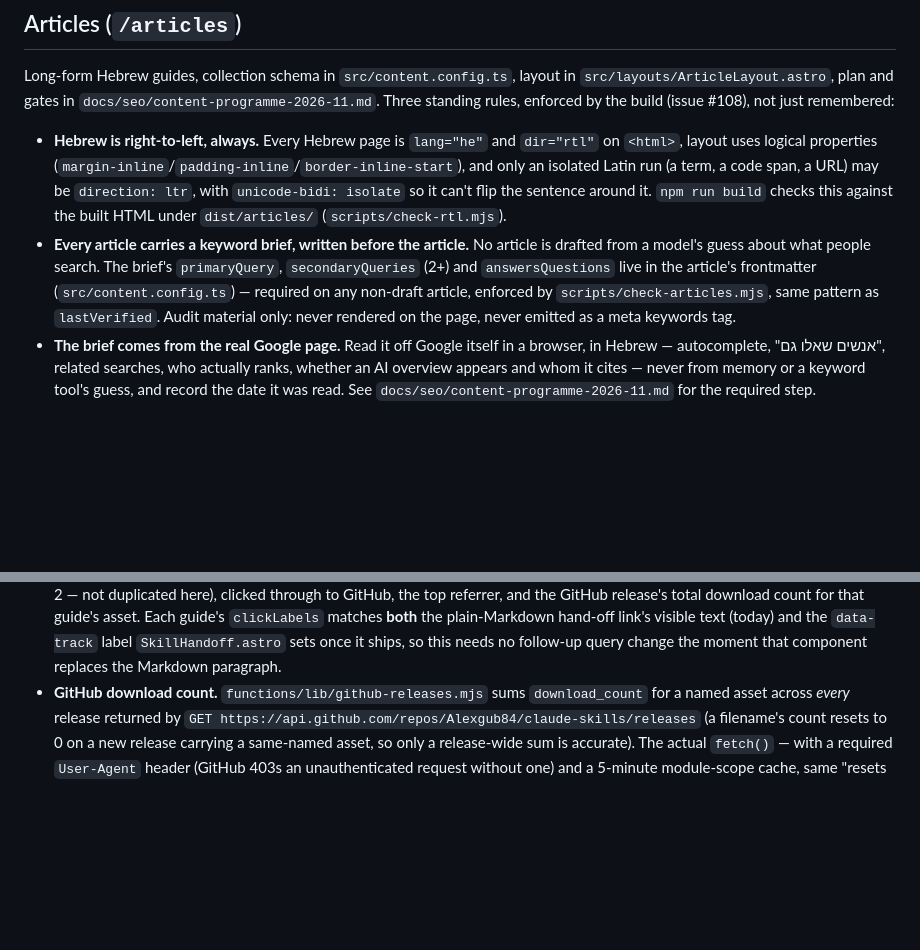
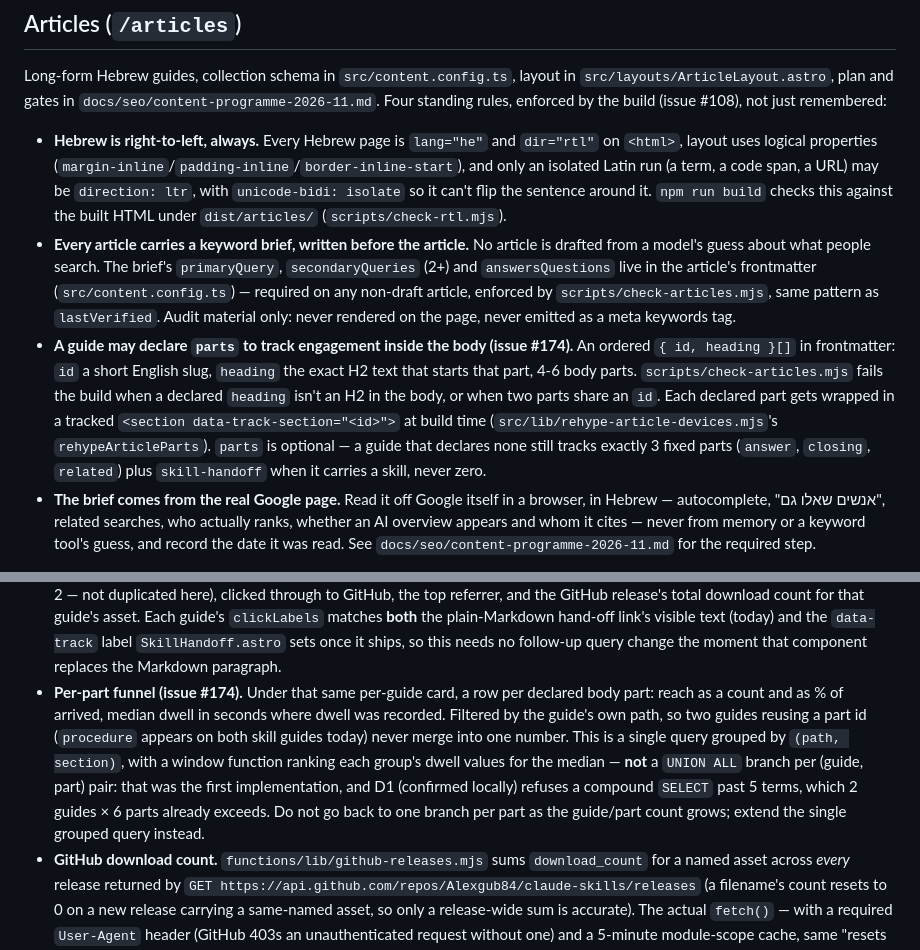
Before and after one commit to Alexgub84/handinhandai-site, a Markdown page: CLAUDE.md, 2 parts joined by grey strips. GitHub-like rendering; blank space fills up the shorter version.

Commit message:
docs: record the parts tracking rule in CLAUDE.md (#174)
Articles section: a guide may declare parts (ordered {id, heading},
English slug ids, 4-6 body parts, heading must be an exact H2),
check-articles.mjs enforces the sync, and a guide without parts still
tracks the 3 fixed parts plus skill-handoff.

Analytics section: the per-guide card's part rows come from a single
grouped (path, section) query with a window function for the median,
not a UNION ALL per (guide, part) pair — D1 caps a compound SELECT at
5 terms, which the guide/part count already exceeds.

Co-Authored-By: Claude Fable 5.1 <noreply@anthropic.com>
Claude-Session: https://claude.ai/code/session_01WMeDd8tdaDhuNm82NfMpfV

```diff
--- a/CLAUDE.md
+++ b/CLAUDE.md
@@ -159,7 +159,7 @@ that folder's README for the spec review). Rules:
 
 Long-form Hebrew guides, collection schema in `src/content.config.ts`, layout in
 `src/layouts/ArticleLayout.astro`, plan and gates in
-`docs/seo/content-programme-2026-11.md`. Three standing rules, enforced by the
+`docs/seo/content-programme-2026-11.md`. Four standing rules, enforced by the
 build (issue #108), not just remembered:
 
 - **Hebrew is right-to-left, always.** Every Hebrew page is `lang="he"` and
@@ -175,6 +175,16 @@ build (issue #108), not just remembered:
   article, enforced by `scripts/check-articles.mjs`, same pattern as
   `lastVerified`. Audit material only: never rendered on the page, never emitted
   as a meta keywords tag.
+- **A guide may declare `parts` to track engagement inside the body (issue
+  #174).** An ordered `{ id, heading }[]` in frontmatter: `id` a short English
+  slug, `heading` the exact H2 text that starts that part, 4-6 body parts.
+  `scripts/check-articles.mjs` fails the build when a declared `heading` isn't
+  an H2 in the body, or when two parts share an `id`. Each declared part gets
+  wrapped in a tracked `<section data-track-section="<id>">` at build time
+  (`src/lib/rehype-article-devices.mjs`'s `rehypeArticleParts`). `parts` is
+  optional — a guide that declares none still tracks exactly 3 fixed parts
+  (`answer`, `closing`, `related`) plus `skill-handoff` when it carries a
+  skill, never zero.
 - **The brief comes from the real Google page.** Read it off Google itself in a
   browser, in Hebrew — autocomplete, "אנשים שאלו גם", related searches, who
   actually ranks, whether an AI overview appears and whom it cites — never from
@@ -348,6 +358,17 @@ Nothing on the page talks to anyone but this domain. The chain is
   hand-off link's visible text (today) and the `data-track` label
   `SkillHandoff.astro` sets once it ships, so this needs no follow-up query
   change the moment that component replaces the Markdown paragraph.
+- **Per-part funnel (issue #174).** Under that same per-guide card, a row per
+  declared body part: reach as a count and as % of arrived, median dwell in
+  seconds where dwell was recorded. Filtered by the guide's own path, so two
+  guides reusing a part id (`procedure` appears on both skill guides today)
+  never merge into one number. This is a single query grouped by `(path,
+  section)`, with a window function ranking each group's dwell values for the
+  median — **not** a `UNION ALL` branch per (guide, part) pair: that was the
+  first implementation, and D1 (confirmed locally) refuses a compound
+  `SELECT` past 5 terms, which 2 guides × 6 parts already exceeds. Do not go
+  back to one branch per part as the guide/part count grows; extend the
+  single grouped query instead.
 - **GitHub download count.** `functions/lib/github-releases.mjs` sums
   `download_count` for a named asset across *every* release returned by
   `GET https://api.github.com/repos/Alexgub84/claude-skills/releases` (a
```
